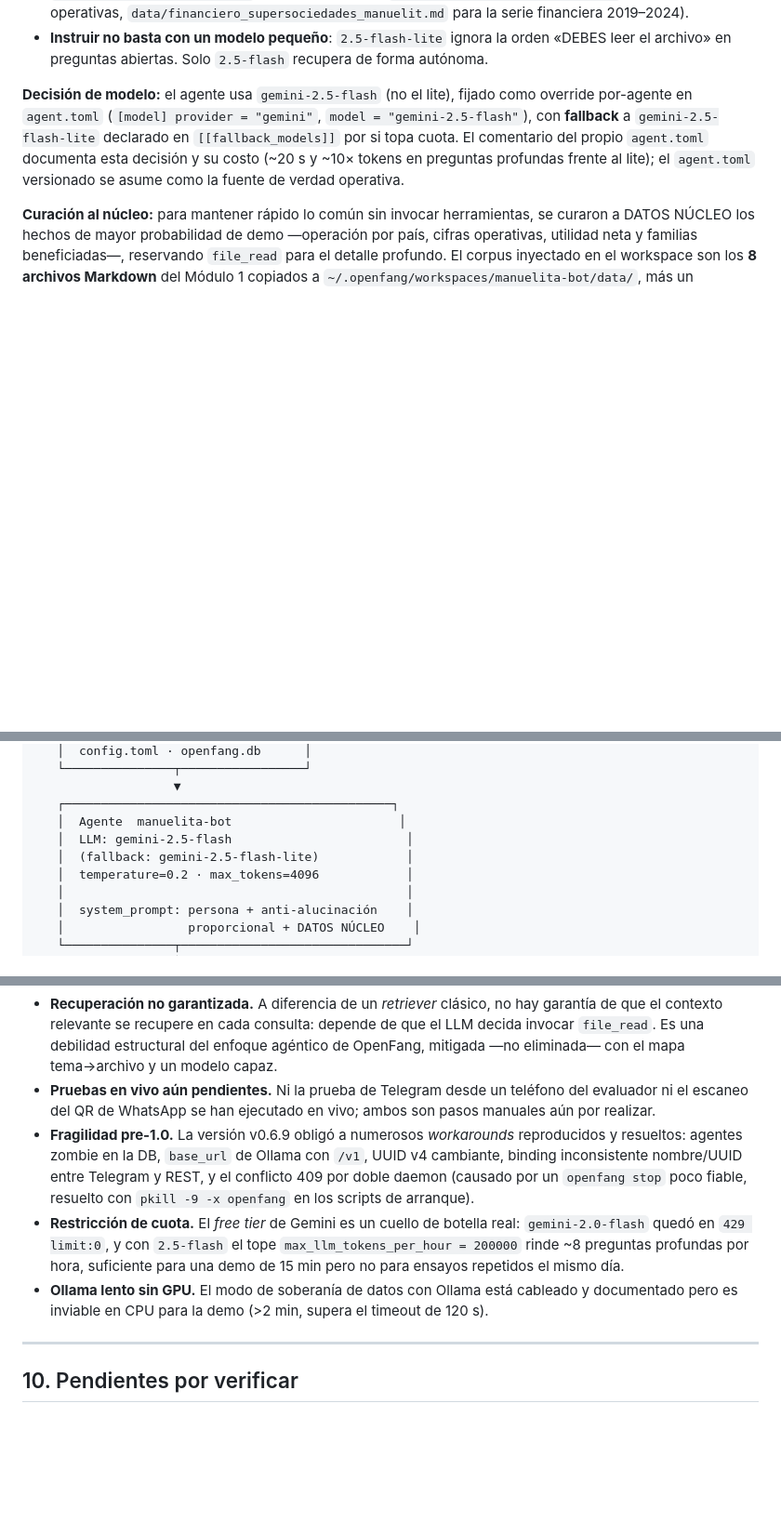
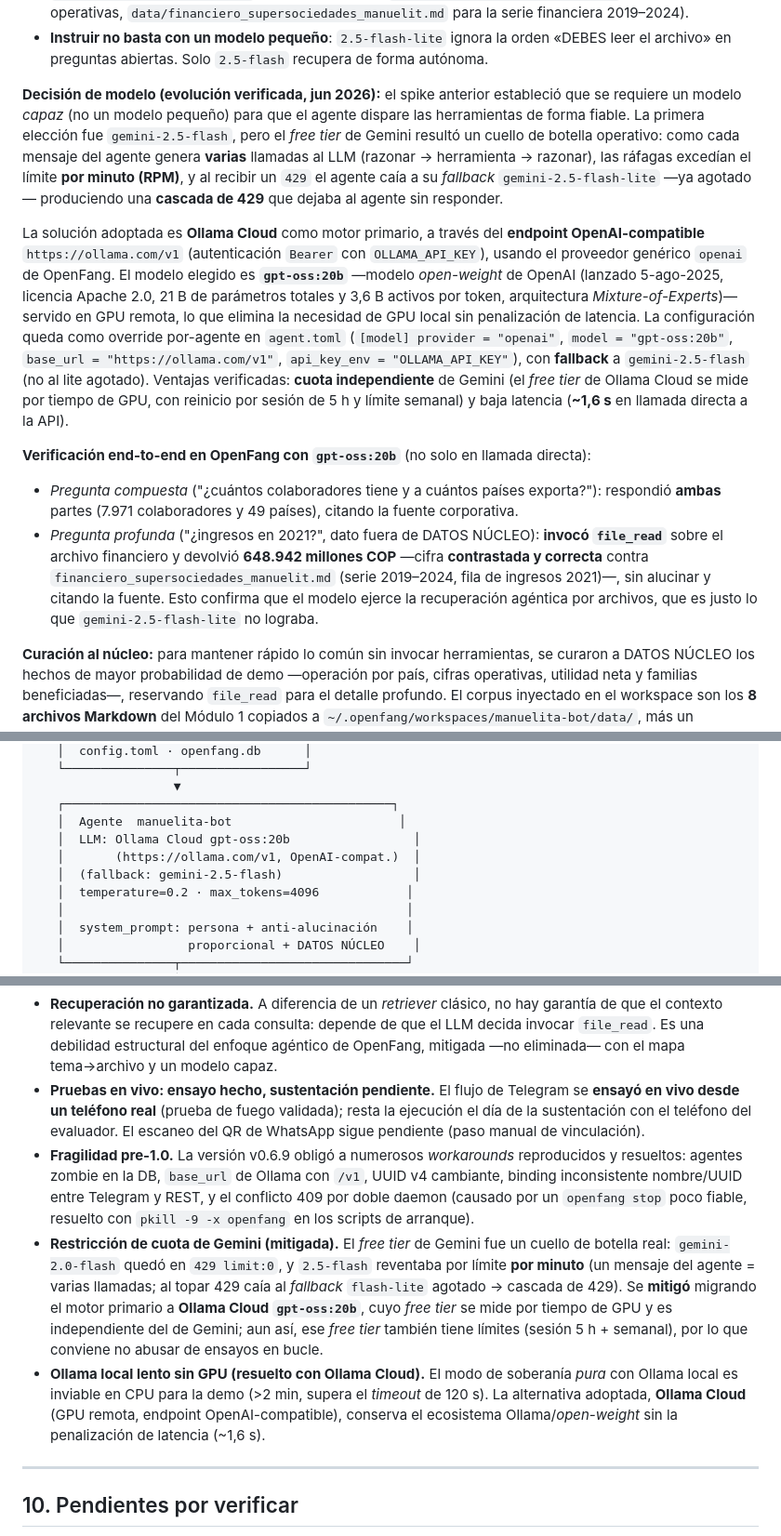
Before and after one commit to JuanMa0912/proyecto-osint-manuelita, a Markdown page: reports/informe_final.md, 3 parts joined by grey strips. Shown at 93% size. Rendered like a GitHub page; blank space fills up the shorter version.

```diff
--- a/reports/informe_final.md
+++ b/reports/informe_final.md
@@ -227,7 +227,13 @@ Hallazgos verificados del spike:
 - **El fallo original no era de herramientas sino de navegación del corpus**: el modelo hacía `file_list` de la raíz y no entraba en `data/`. La corrección fue introducir en el prompt un **mapa tema→archivo** con rutas completas (`data/<archivo>`), que enruta cada tipo de pregunta al documento adecuado (p. ej., `data/key_facts_manuelita.md` para hechos clave, `data/oficial_perfil_manuelit.md` para cifras operativas, `data/financiero_supersociedades_manuelit.md` para la serie financiera 2019–2024).
 - **Instruir no basta con un modelo pequeño**: `2.5-flash-lite` ignora la orden «DEBES leer el archivo» en preguntas abiertas. Solo `2.5-flash` recupera de forma autónoma.
 
-**Decisión de modelo:** el agente usa `gemini-2.5-flash` (no el lite), fijado como override por-agente en `agent.toml` (`[model] provider = "gemini"`, `model = "gemini-2.5-flash"`), con **fallback** a `gemini-2.5-flash-lite` declarado en `[[fallback_models]]` por si topa cuota. El comentario del propio `agent.toml` documenta esta decisión y su costo (~20 s y ~10× tokens en preguntas profundas frente al lite); el `agent.toml` versionado se asume como la fuente de verdad operativa.
+**Decisión de modelo (evolución verificada, jun 2026):** el spike anterior estableció que se requiere un modelo *capaz* (no un modelo pequeño) para que el agente dispare las herramientas de forma fiable. La primera elección fue `gemini-2.5-flash`, pero el *free tier* de Gemini resultó un cuello de botella operativo: como cada mensaje del agente genera **varias** llamadas al LLM (razonar → herramienta → razonar), las ráfagas excedían el límite **por minuto (RPM)**, y al recibir un `429` el agente caía a su *fallback* `gemini-2.5-flash-lite` —ya agotado— produciendo una **cascada de 429** que dejaba al agente sin responder.
+
+La solución adoptada es **Ollama Cloud** como motor primario, a través del **endpoint OpenAI-compatible** `https://ollama.com/v1` (autenticación `Bearer` con `OLLAMA_API_KEY`), usando el proveedor genérico `openai` de OpenFang. El modelo elegido es **`gpt-oss:20b`** —modelo *open-weight* de OpenAI (lanzado 5-ago-2025, licencia Apache 2.0, 21 B de parámetros totales y 3,6 B activos por token, arquitectura *Mixture-of-Experts*)— servido en GPU remota, lo que elimina la necesidad de GPU local sin penalización de latencia. La configuración queda como override por-agente en `agent.toml` (`[model] provider = "openai"`, `model = "gpt-oss:20b"`, `base_url = "https://ollama.com/v1"`, `api_key_env = "OLLAMA_API_KEY"`), con **fallback** a `gemini-2.5-flash` (no al lite agotado). Ventajas verificadas: **cuota independiente** de Gemini (el *free tier* de Ollama Cloud se mide por tiempo de GPU, con reinicio por sesión de 5 h y límite semanal) y baja latencia (**~1,6 s** en llamada directa a la API).
+
+**Verificación end-to-end en OpenFang con `gpt-oss:20b`** (no solo en llamada directa):
+- *Pregunta compuesta* ("¿cuántos colaboradores tiene y a cuántos países exporta?"): respondió **ambas** partes (7.971 colaboradores y 49 países), citando la fuente corporativa.
+- *Pregunta profunda* ("¿ingresos en 2021?", dato fuera de DATOS NÚCLEO): **invocó `file_read`** sobre el archivo financiero y devolvió **648.942 millones COP** —cifra **contrastada y correcta** contra `financiero_supersociedades_manuelit.md` (serie 2019–2024, fila de ingresos 2021)—, sin alucinar y citando la fuente. Esto confirma que el modelo ejerce la recuperación agéntica por archivos, que es justo lo que `gemini-2.5-flash-lite` no lograba.
 
 **Curación al núcleo:** para mantener rápido lo común sin invocar herramientas, se curaron a DATOS NÚCLEO los hechos de mayor probabilidad de demo —operación por país, cifras operativas, utilidad neta y familias beneficiadas—, reservando `file_read` para el detalle profundo. El corpus inyectado en el workspace son los **8 archivos Markdown** del Módulo 1 copiados a `~/.openfang/workspaces/manuelita-bot/data/`, más un `MEMORY.md` curado con los hechos clave.
 
@@ -487,8 +493,9 @@ El siguiente diagrama traza el flujo completo de una consulta, desde el teléfon
                    ▼
    ┌─────────────────────────────────────────────┐
    │  Agente  manuelita-bot                       │
-   │  LLM: gemini-2.5-flash                        │
-   │  (fallback: gemini-2.5-flash-lite)            │
+   │  LLM: Ollama Cloud gpt-oss:20b                 │
+   │       (https://ollama.com/v1, OpenAI-compat.)  │
+   │  (fallback: gemini-2.5-flash)                  │
    │  temperature=0.2 · max_tokens=4096            │
    │                                               │
    │  system_prompt: persona + anti-alucinación    │
@@ -541,10 +548,10 @@ El diagrama refleja las dos rutas de respuesta y el contraste de binding entre c
 **Limitaciones reales reconocidas:**
 
 - **Recuperación no garantizada.** A diferencia de un *retriever* clásico, no hay garantía de que el contexto relevante se recupere en cada consulta: depende de que el LLM decida invocar `file_read`. Es una debilidad estructural del enfoque agéntico de OpenFang, mitigada —no eliminada— con el mapa tema→archivo y un modelo capaz.
-- **Pruebas en vivo aún pendientes.** Ni la prueba de Telegram desde un teléfono del evaluador ni el escaneo del QR de WhatsApp se han ejecutado en vivo; ambos son pasos manuales aún por realizar.
+- **Pruebas en vivo: ensayo hecho, sustentación pendiente.** El flujo de Telegram se **ensayó en vivo desde un teléfono real** (prueba de fuego validada); resta la ejecución el día de la sustentación con el teléfono del evaluador. El escaneo del QR de WhatsApp sigue pendiente (paso manual de vinculación).
 - **Fragilidad pre-1.0.** La versión v0.6.9 obligó a numerosos *workarounds* reproducidos y resueltos: agentes zombie en la DB, `base_url` de Ollama con `/v1`, UUID v4 cambiante, binding inconsistente nombre/UUID entre Telegram y REST, y el conflicto 409 por doble daemon (causado por un `openfang stop` poco fiable, resuelto con `pkill -9 -x openfang` en los scripts de arranque).
-- **Restricción de cuota.** El *free tier* de Gemini es un cuello de botella real: `gemini-2.0-flash` quedó en `429 limit:0`, y con `2.5-flash` el tope `max_llm_tokens_per_hour = 200000` rinde ~8 preguntas profundas por hora, suficiente para una demo de 15 min pero no para ensayos repetidos el mismo día.
-- **Ollama lento sin GPU.** El modo de soberanía de datos con Ollama está cableado y documentado pero es inviable en CPU para la demo (>2 min, supera el timeout de 120 s).
+- **Restricción de cuota de Gemini (mitigada).** El *free tier* de Gemini fue un cuello de botella real: `gemini-2.0-flash` quedó en `429 limit:0`, y `2.5-flash` reventaba por límite **por minuto** (un mensaje del agente = varias llamadas; al topar 429 caía al *fallback* `flash-lite` agotado → cascada de 429). Se **mitigó** migrando el motor primario a **Ollama Cloud `gpt-oss:20b`**, cuyo *free tier* se mide por tiempo de GPU y es independiente del de Gemini; aun así, ese *free tier* también tiene límites (sesión 5 h + semanal), por lo que conviene no abusar de ensayos en bucle.
+- **Ollama local lento sin GPU (resuelto con Ollama Cloud).** El modo de soberanía *pura* con Ollama local es inviable en CPU para la demo (>2 min, supera el *timeout* de 120 s). La alternativa adoptada, **Ollama Cloud** (GPU remota, endpoint OpenAI-compatible), conserva el ecosistema Ollama/*open-weight* sin la penalización de latencia (~1,6 s).
 
 ---
 
```
Also changed, not shown: other parts of reports/informe_final.md (+8 -8 lines).
